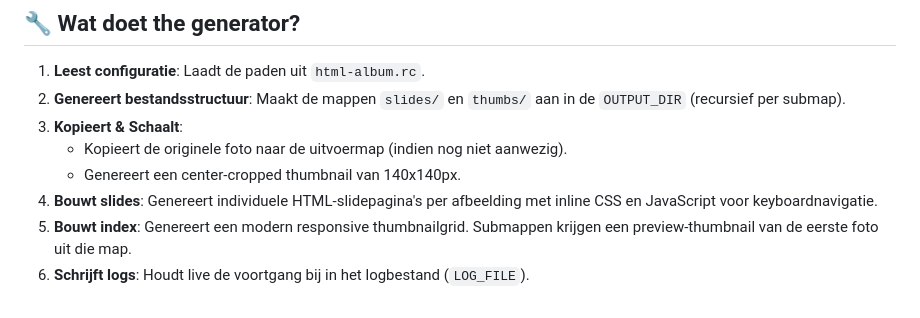
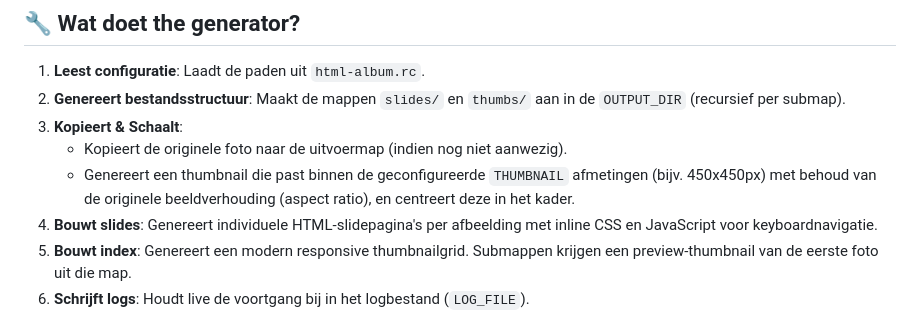
Before and after one commit to agrarix/html-album, a Markdown page: README.md, the part around the change. GitHub-like rendering.

Commit message:
Update README.md met nieuwe aspect-ratio thumbnail werking

```diff
--- a/README.md
+++ b/README.md
@@ -98,7 +98,7 @@ ROWS="0"
 2. **Genereert bestandsstructuur**: Maakt de mappen `slides/` en `thumbs/` aan in de `OUTPUT_DIR` (recursief per submap).
 3. **Kopieert & Schaalt**:
    - Kopieert de originele foto naar de uitvoermap (indien nog niet aanwezig).
-   - Genereert een center-cropped thumbnail van 140x140px.
+   - Genereert een thumbnail die past binnen de geconfigureerde `THUMBNAIL` afmetingen (bijv. 450x450px) met behoud van de originele beeldverhouding (aspect ratio), en centreert deze in het kader.
 4. **Bouwt slides**: Genereert individuele HTML-slidepagina's per afbeelding met inline CSS en JavaScript voor keyboardnavigatie.
 5. **Bouwt index**: Genereert een modern responsive thumbnailgrid. Submappen krijgen een preview-thumbnail van de eerste foto uit die map.
 6. **Schrijft logs**: Houdt live de voortgang bij in het logbestand (`LOG_FILE`).
```
